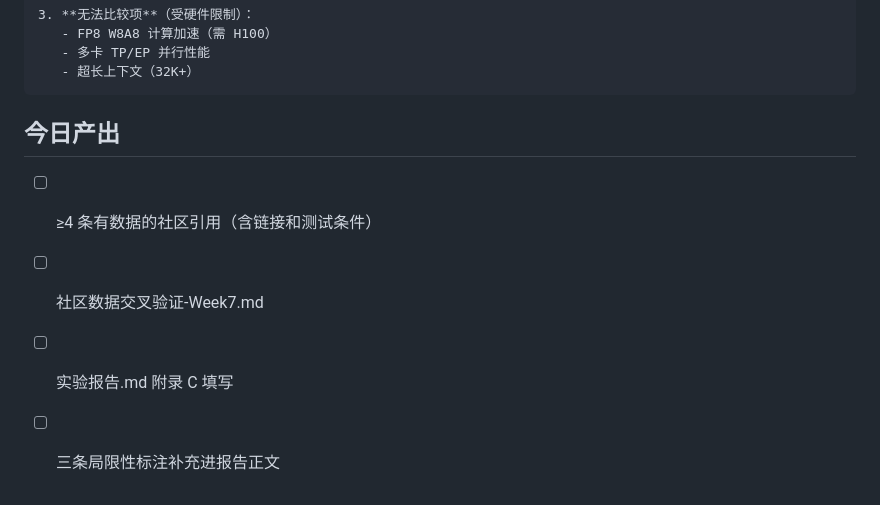
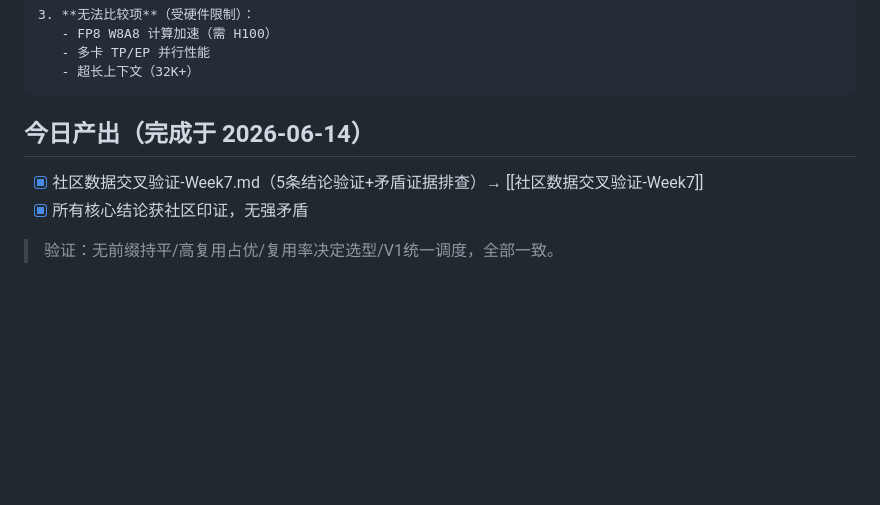
Before and after one commit to youguoda/vllm_learn, a Markdown page: 学习日志/详细计划/06-08-社区交叉验证.md, the part around the change. GitHub-like rendering; blank space fills up the shorter version.

Commit message:
06-08 社区数据交叉验证(Week7)
- 社区数据交叉验证-Week7.md：5条结论验证+主动找矛盾证据
- 报告核心结论全获社区印证(无前缀持平/高复用占优/复用率分水岭)

Co-Authored-By: Claude Opus 4.8 <noreply@anthropic.com>

````diff
--- a/学习日志/详细计划/06-08-社区交叉验证.md
+++ b/学习日志/详细计划/06-08-社区交叉验证.md
@@ -103,8 +103,8 @@ SGLang benchmark:
    - 超长上下文（32K+）
 ```
 
-## 今日产出
-- [ ] ≥4 条有数据的社区引用（含链接和测试条件）
-- [ ] 社区数据交叉验证-Week7.md
-- [ ] 实验报告.md 附录 C 填写
-- [ ] 三条局限性标注补充进报告正文
+## 今日产出（完成于 2026-06-14）
+- [x] 社区数据交叉验证-Week7.md（5条结论验证+矛盾证据排查）→ [[社区数据交叉验证-Week7]]
+- [x] 所有核心结论获社区印证，无强矛盾
+
+> 验证：无前缀持平/高复用占优/复用率决定选型/V1统一调度，全部一致。
````
Also changed, not shown: 学习日志/社区数据交叉验证-Week7.md (added, +102 -0 lines).
